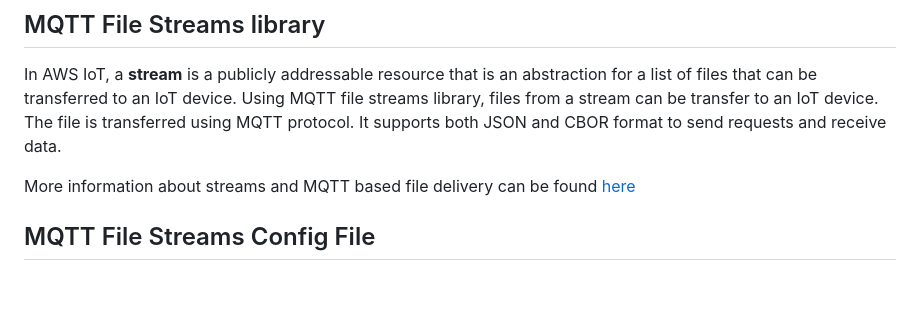
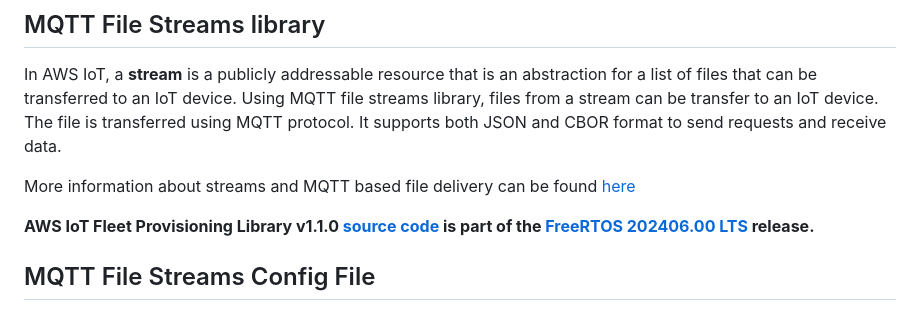
Before and after one commit to aws/aws-iot-core-mqtt-file-streams-embedded-c, a Markdown page: README.md, the part around the change. Rendered like a GitHub page; blank space fills up the shorter version.

Commit message:
Update LTS 202406 information

```diff
--- a/README.md
+++ b/README.md
@@ -3,6 +3,12 @@
 In AWS IoT, a **stream** is a publicly addressable resource that is an abstraction for a list of files that can be transferred to an IoT device. Using MQTT file streams library, files from a stream can be transfer to an IoT device. The file is transferred using MQTT protocol. It supports both JSON and CBOR format to send requests and receive data.
 
 More information about streams and MQTT based file delivery can be found [here](https://docs.aws.amazon.com/iot/latest/developerguide/mqtt-based-file-delivery.html)
+
+**AWS IoT Fleet Provisioning Library v1.1.0
+[source code](https://github.com/aws/aws-iot-core-mqtt-file-streams-embedded-c/tree/v1.1.0/source)
+is part of the
+[FreeRTOS 202406.00 LTS](https://github.com/FreeRTOS/FreeRTOS-LTS/tree/202406.00-LTS)
+release.**
 
 ## MQTT File Streams Config File
 
```
